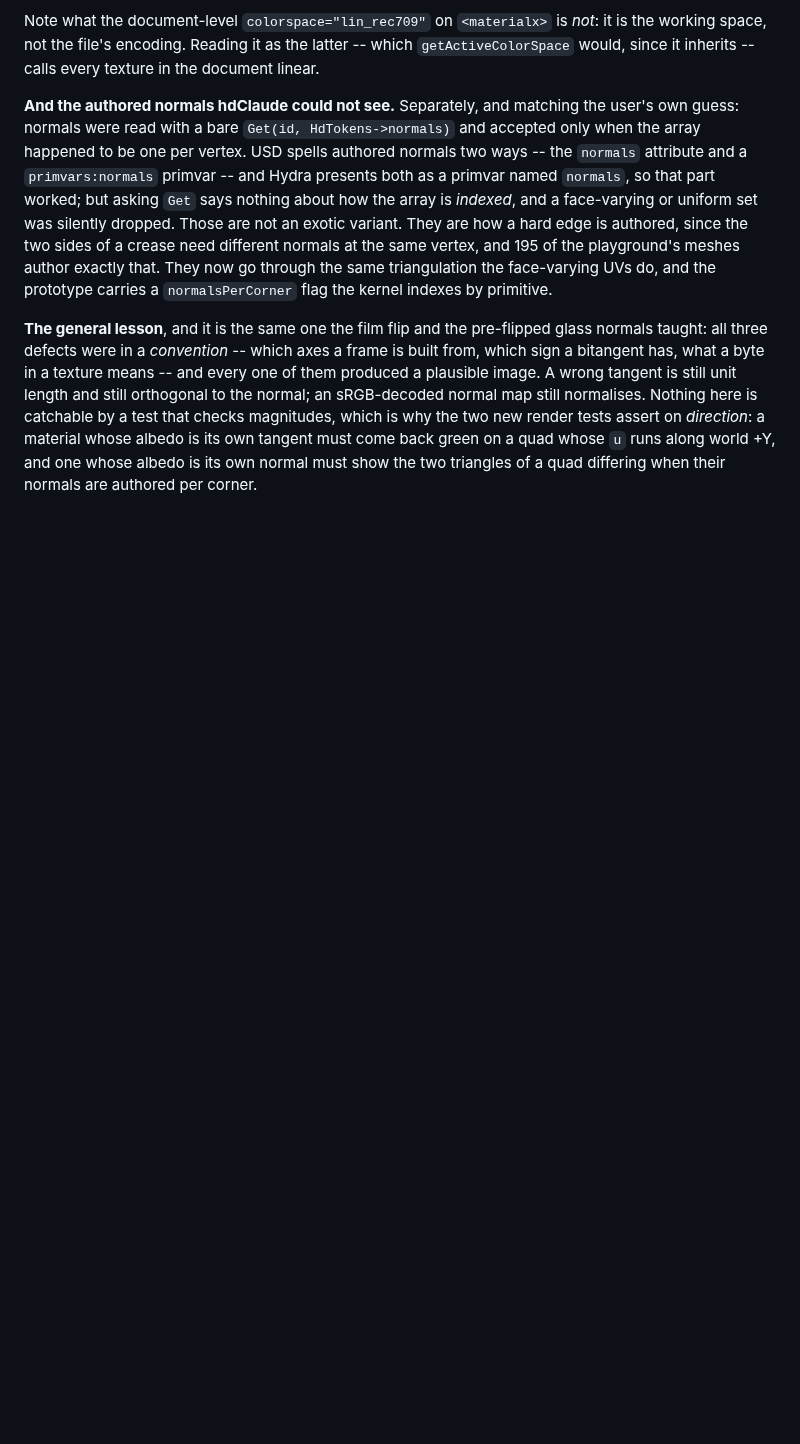
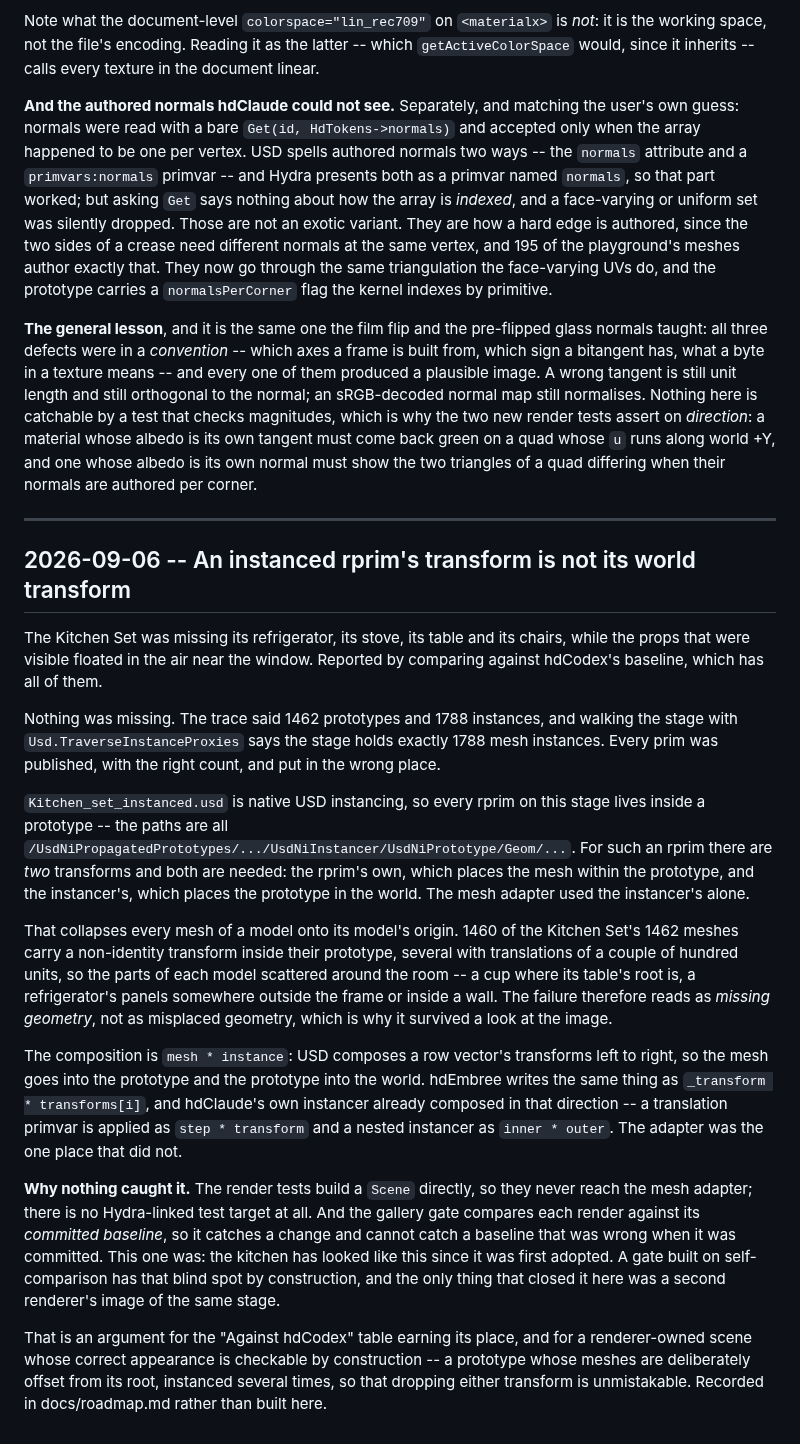
Before and after one commit to paoloemilioselva/hdClaude, a Markdown page: docs/implementation-notes.md, the part around the change. GitHub-like rendering; blank space fills up the shorter version.

```diff
--- a/docs/implementation-notes.md
+++ b/docs/implementation-notes.md
@@ -1689,3 +1689,53 @@ why the two new render tests assert on *direction*: a material whose albedo is
 its own tangent must come back green on a quad whose `u` runs along world +Y,
 and one whose albedo is its own normal must show the two triangles of a quad
 differing when their normals are authored per corner.
+
+---
+
+## 2026-09-06 -- An instanced rprim's transform is not its world transform
+
+The Kitchen Set was missing its refrigerator, its stove, its table and its
+chairs, while the props that were visible floated in the air near the window.
+Reported by comparing against hdCodex's baseline, which has all of them.
+
+Nothing was missing. The trace said 1462 prototypes and 1788 instances, and
+walking the stage with `Usd.TraverseInstanceProxies` says the stage holds
+exactly 1788 mesh instances. Every prim was published, with the right count, and
+put in the wrong place.
+
+`Kitchen_set_instanced.usd` is native USD instancing, so every rprim on this
+stage lives inside a prototype -- the paths are all
+`/UsdNiPropagatedPrototypes/.../UsdNiInstancer/UsdNiPrototype/Geom/...`. For
+such an rprim there are *two* transforms and both are needed: the rprim's own,
+which places the mesh within the prototype, and the instancer's, which places
+the prototype in the world. The mesh adapter used the instancer's alone.
+
+That collapses every mesh of a model onto its model's origin. 1460 of the
+Kitchen Set's 1462 meshes carry a non-identity transform inside their
+prototype, several with translations of a couple of hundred units, so the parts
+of each model scattered around the room -- a cup where its table's root is, a
+refrigerator's panels somewhere outside the frame or inside a wall. The failure
+therefore reads as *missing geometry*, not as misplaced geometry, which is why
+it survived a look at the image.
+
+The composition is `mesh * instance`: USD composes a row vector's transforms
+left to right, so the mesh goes into the prototype and the prototype into the
+world. hdEmbree writes the same thing as `_transform * transforms[i]`, and
+hdClaude's own instancer already composed in that direction -- a translation
+primvar is applied as `step * transform` and a nested instancer as
+`inner * outer`. The adapter was the one place that did not.
+
+**Why nothing caught it.** The render tests build a `Scene` directly, so they
+never reach the mesh adapter; there is no Hydra-linked test target at all. And
+the gallery gate compares each render against its *committed baseline*, so it
+catches a change and cannot catch a baseline that was wrong when it was
+committed. This one was: the kitchen has looked like this since it was first
+adopted. A gate built on self-comparison has that blind spot by construction,
+and the only thing that closed it here was a second renderer's image of the
+same stage.
+
+That is an argument for the "Against hdCodex" table earning its place, and for
+a renderer-owned scene whose correct appearance is checkable by construction --
+a prototype whose meshes are deliberately offset from its root, instanced
+several times, so that dropping either transform is unmistakable. Recorded in
+docs/roadmap.md rather than built here.
```
Also changed, not shown: docs/roadmap.md (+2 -2 lines), gallery.md (+22 -12 lines), gallery/pixar_kitchen.jpg, 1 other file.
